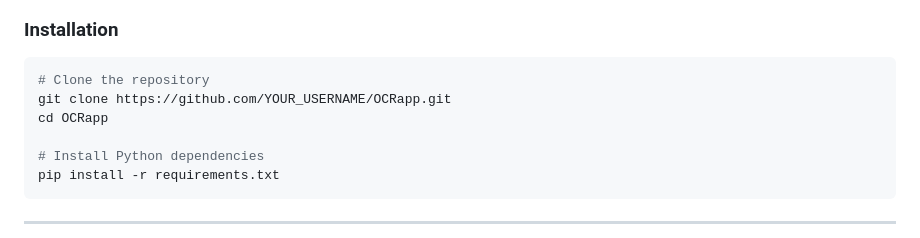
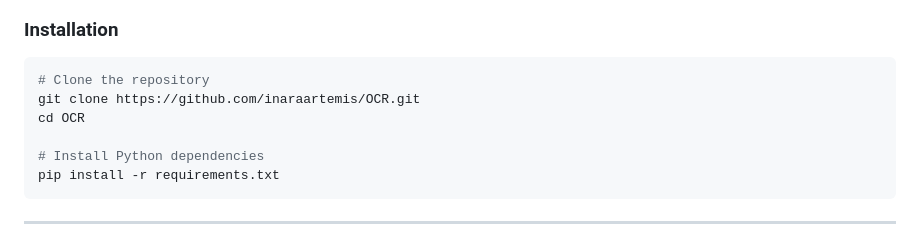
Before and after one commit to inaraartemis/OCR, a Markdown page: README.md, the part around the change. Rendered like a GitHub page.

Commit message:
Update README with correct GitHub URL

````diff
--- a/README.md
+++ b/README.md
@@ -63,8 +63,8 @@ OCRapp/
 
 ```bash
 # Clone the repository
-git clone https://github.com/YOUR_USERNAME/OCRapp.git
-cd OCRapp
+git clone https://github.com/inaraartemis/OCR.git
+cd OCR
 
 # Install Python dependencies
 pip install -r requirements.txt
````
